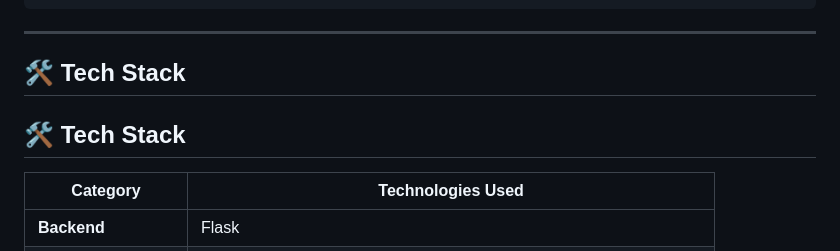
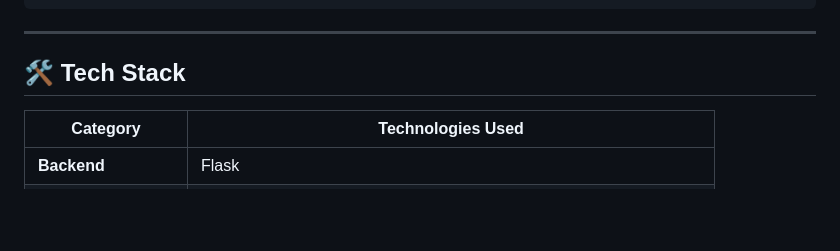
Before and after one commit to TUSHAR-S-KALE/media-clustering-and-recommendation, a Markdown page: README.md, the part around the change. Rendered like a GitHub page; blank space fills up the shorter version.

```diff
--- a/README.md
+++ b/README.md
@@ -268,8 +268,6 @@ python app.py
 
 ## 🛠️ Tech Stack
 
-## 🛠️ Tech Stack
-
 | Category           | Technologies Used |
 |-------------------|-------------------|
 | **Backend**       | Flask |
```
